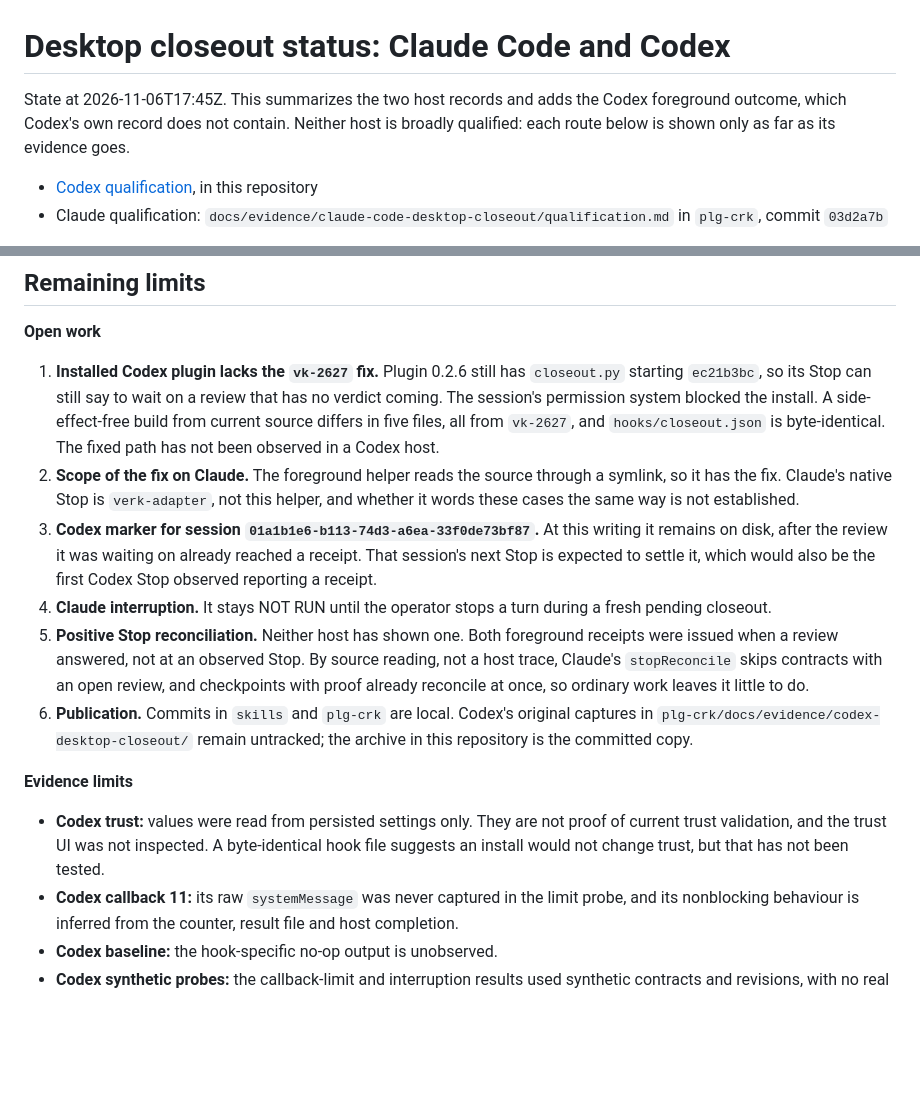
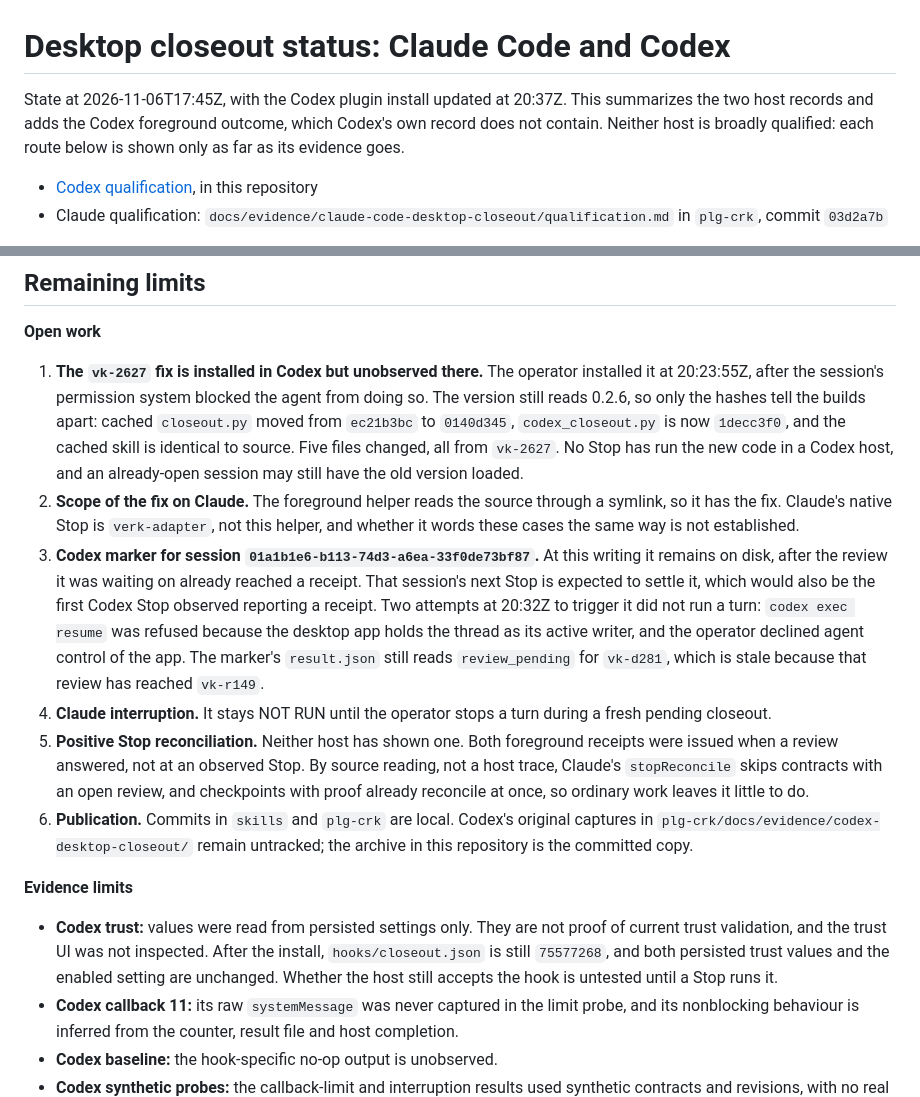
Before and after one commit to styrir/skills, a Markdown page: docs/evidence/desktop-closeout-status.md, 2 parts joined by grey strips. Drawn GitHub-style; blank space fills up the shorter version.

Commit message:
vk-2630: status record shows the installed Codex fix and what remains unobserved
Co-Authored-By: Claude Opus 5.5 <noreply@anthropic.com>

```diff
--- a/docs/evidence/desktop-closeout-status.md
+++ b/docs/evidence/desktop-closeout-status.md
@@ -1,6 +1,6 @@
 # Desktop closeout status: Claude Code and Codex
 
-State at 2026-11-06T17:45Z. This summarizes the two host records and adds the Codex foreground outcome, which Codex's own record does not contain. Neither host is broadly qualified: each route below is shown only as far as its evidence goes.
+State at 2026-11-06T17:45Z, with the Codex plugin install updated at 20:37Z. This summarizes the two host records and adds the Codex foreground outcome, which Codex's own record does not contain. Neither host is broadly qualified: each route below is shown only as far as its evidence goes.
 
 - [Codex qualification](codex-desktop-closeout/qualification.md), in this repository
 - Claude qualification: `docs/evidence/claude-code-desktop-closeout/qualification.md` in `plg-crk`, commit `03d2a7b`
@@ -55,16 +55,16 @@ The `vk-2624` refusal is recorded in the Claude qualification. Why the same revi
 
 **Open work**
 
-1. **Installed Codex plugin lacks the `vk-2627` fix.** Plugin 0.2.6 still has `closeout.py` starting `ec21b3bc`, so its Stop can still say to wait on a review that has no verdict coming. The session's permission system blocked the install. A side-effect-free build from current source differs in five files, all from `vk-2627`, and `hooks/closeout.json` is byte-identical. The fixed path has not been observed in a Codex host.
+1. **The `vk-2627` fix is installed in Codex but unobserved there.** The operator installed it at 20:23:55Z, after the session's permission system blocked the agent from doing so. The version still reads 0.2.6, so only the hashes tell the builds apart: cached `closeout.py` moved from `ec21b3bc` to `0140d345`, `codex_closeout.py` is now `1decc3f0`, and the cached skill is identical to source. Five files changed, all from `vk-2627`. No Stop has run the new code in a Codex host, and an already-open session may still have the old version loaded.
 2. **Scope of the fix on Claude.** The foreground helper reads the source through a symlink, so it has the fix. Claude's native Stop is `verk-adapter`, not this helper, and whether it words these cases the same way is not established.
-3. **Codex marker for session `01a1b1e6-b113-74d3-a6ea-33f0de73bf87`.** At this writing it remains on disk, after the review it was waiting on already reached a receipt. That session's next Stop is expected to settle it, which would also be the first Codex Stop observed reporting a receipt.
+3. **Codex marker for session `01a1b1e6-b113-74d3-a6ea-33f0de73bf87`.** At this writing it remains on disk, after the review it was waiting on already reached a receipt. That session's next Stop is expected to settle it, which would also be the first Codex Stop observed reporting a receipt. Two attempts at 20:32Z to trigger it did not run a turn: `codex exec resume` was refused because the desktop app holds the thread as its active writer, and the operator declined agent control of the app. The marker's `result.json` still reads `review_pending` for `vk-d281`, which is stale because that review has reached `vk-r149`.
 4. **Claude interruption.** It stays NOT RUN until the operator stops a turn during a fresh pending closeout.
 5. **Positive Stop reconciliation.** Neither host has shown one. Both foreground receipts were issued when a review answered, not at an observed Stop. By source reading, not a host trace, Claude's `stopReconcile` skips contracts with an open review, and checkpoints with proof already reconcile at once, so ordinary work leaves it little to do.
 6. **Publication.** Commits in `skills` and `plg-crk` are local. Codex's original captures in `plg-crk/docs/evidence/codex-desktop-closeout/` remain untracked; the archive in this repository is the committed copy.
 
 **Evidence limits**
 
-- **Codex trust:** values were read from persisted settings only. They are not proof of current trust validation, and the trust UI was not inspected. A byte-identical hook file suggests an install would not change trust, but that has not been tested.
+- **Codex trust:** values were read from persisted settings only. They are not proof of current trust validation, and the trust UI was not inspected. After the install, `hooks/closeout.json` is still `75577268`, and both persisted trust values and the enabled setting are unchanged. Whether the host still accepts the hook is untested until a Stop runs it.
 - **Codex callback 11:** its raw `systemMessage` was never captured in the limit probe, and its nonblocking behaviour is inferred from the counter, result file and host completion.
 - **Codex baseline:** the hook-specific no-op output is unobserved.
 - **Codex synthetic probes:** the callback-limit and interruption results used synthetic contracts and revisions, with no real contract behind them. The real `vk-2628` session adds counter evidence for the limit only, and no Codex interruption of a real pending closeout is recorded.
```
